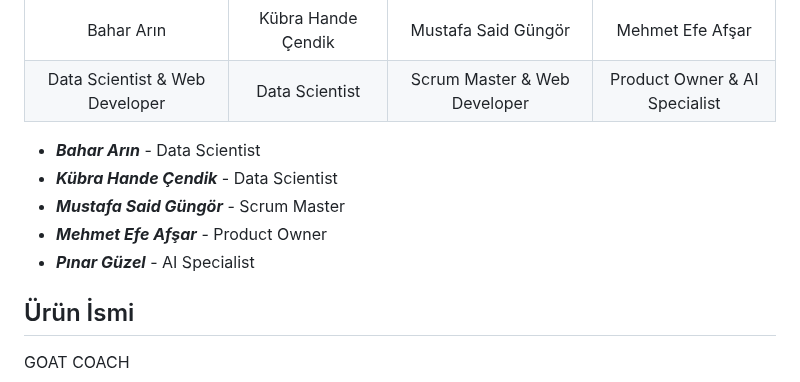
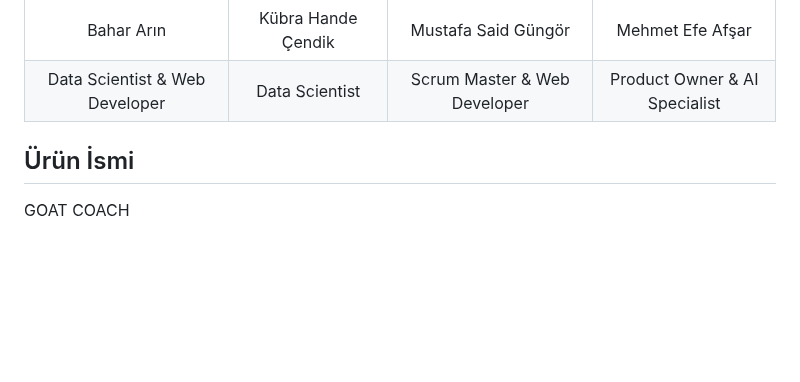
Before and after one commit to mustafagungormd/Bootcamp_AI-152, a Markdown page: README.md, the part around the change. Drawn GitHub-style; blank space fills up the shorter version.

```diff
--- a/README.md
+++ b/README.md
@@ -12,11 +12,6 @@
    | Bahar Arın                        | Kübra Hande Çendik                        | Mustafa Said Güngör                        | Mehmet Efe Afşar                        |
    | Data Scientist & Web Developer                        | Data Scientist                        | Scrum Master & Web Developer                        | Product Owner & AI Specialist                        |
 
-- ***Bahar Arın*** - Data Scientist
-- ***Kübra Hande Çendik*** - Data Scientist
-- ***Mustafa Said Güngör*** - Scrum Master
-- ***Mehmet Efe Afşar*** - Product Owner
-- ***Pınar Güzel*** - AI Specialist
 
 ## Ürün İsmi
 GOAT COACH
```
